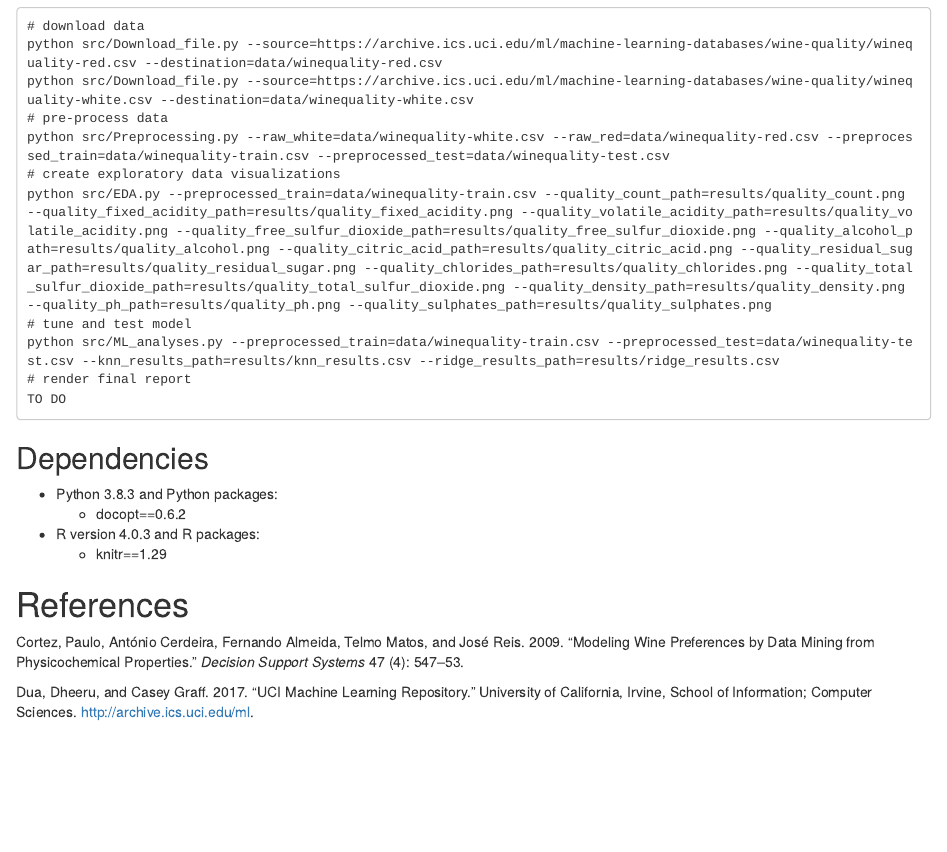
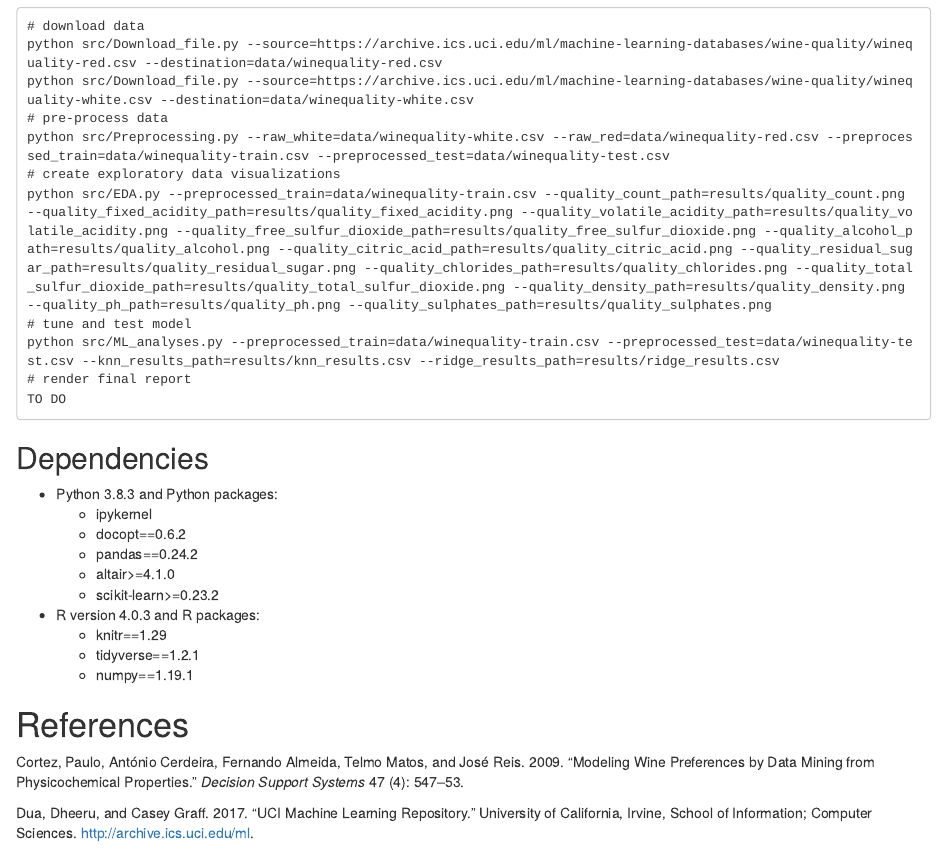
Before and after one commit to UBC-MDS/DSCI522_Team_23, an R Markdown document (README.Rmd): the page in a window 1100 px wide, from 1420 px down. The pictures show the output file README.html that the author committed with the source, opened offline.

Commit message:
Add dependencies to README file

```diff
--- a/README.Rmd
+++ b/README.Rmd
@@ -74,8 +74,16 @@ TO DO
 
 ## Dependencies
 - Python 3.8.3 and Python packages:
+  - ipykernel
   - docopt==0.6.2
+  - pandas==0.24.2
+  - altair>=4.1.0
+  - scikit-learn>=0.23.2
+
 - R version 4.0.3 and R packages:
   - knitr==1.29
+  - tidyverse==1.2.1
+  - numpy==1.19.1
+
 
 # References
```
Also changed, not shown: README.html.
